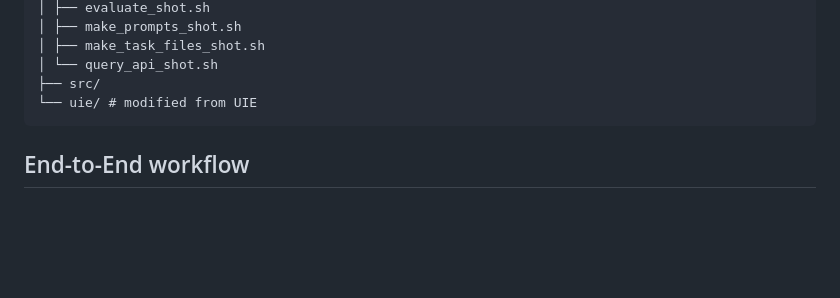
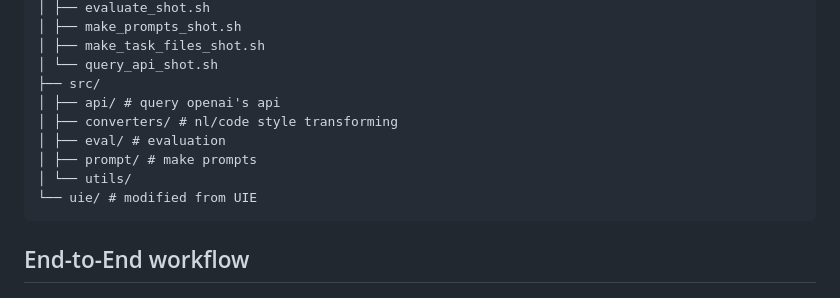
Before and after one commit to artpli/CodeIE, a Markdown page: README.md, the part around the change. Rendered like a GitHub page; blank space fills up the shorter version.

Commit message:
update folder structure

````diff
--- a/README.md
+++ b/README.md
@@ -45,6 +45,11 @@ CodeIE/
 │ ├── make_task_files_shot.sh
 │ └── query_api_shot.sh
 ├── src/
+│ ├── api/ # query openai's api
+│ ├── converters/ # nl/code style transforming
+│ ├── eval/ # evaluation
+│ ├── prompt/ # make prompts
+│ └── utils/
 └── uie/ # modified from UIE
 ```
 
````
